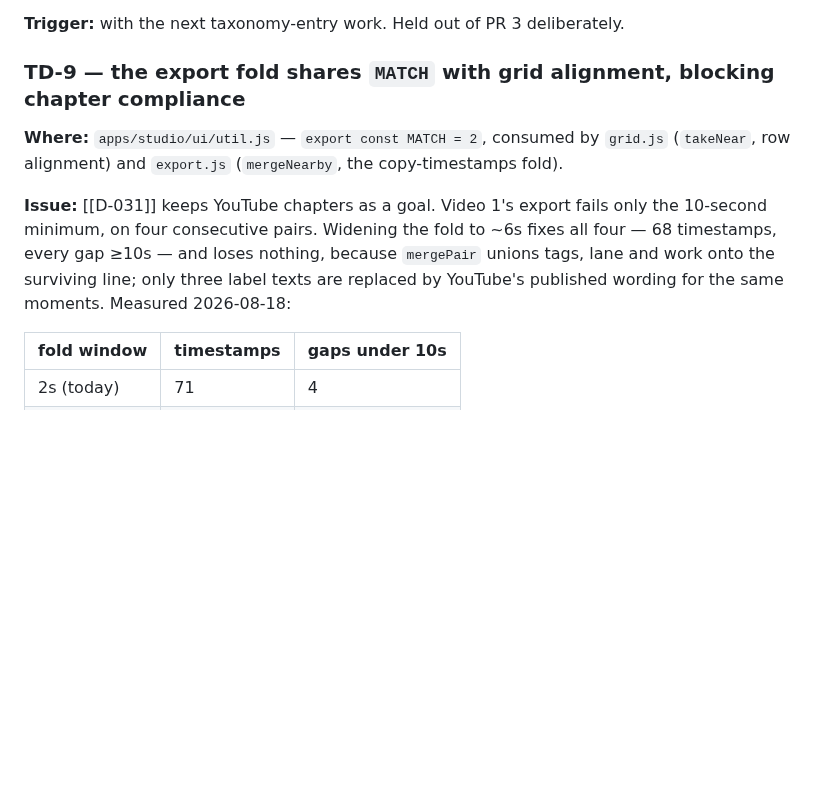
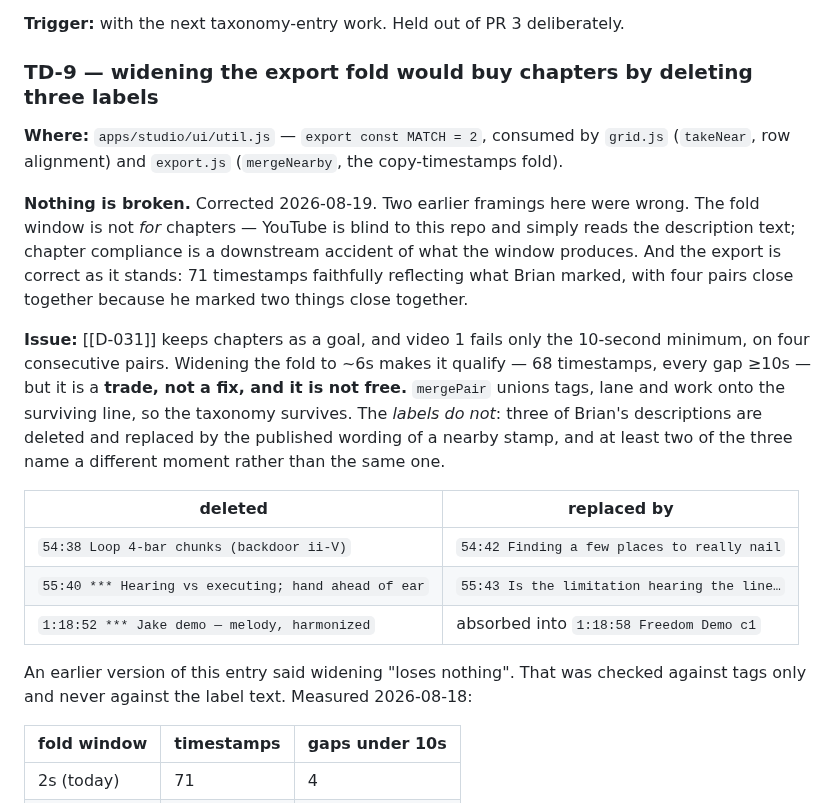
Before and after one commit to bsze24/yt-clip-marker, a Markdown page: docs/coordination/BACKLOG.md, the part around the change. Drawn GitHub-style; blank space fills up the shorter version.

Commit message:
docs: correct TD-9 and D-031 — widening the fold deletes three labels, and nothing is broken

```diff
--- a/docs/coordination/BACKLOG.md
+++ b/docs/coordination/BACKLOG.md
@@ -229,16 +229,32 @@ work as well as tags.
 
 **Trigger:** with the next taxonomy-entry work. Held out of PR 3 deliberately.
 
-### TD-9 — the export fold shares `MATCH` with grid alignment, blocking chapter compliance
+### TD-9 — widening the export fold would buy chapters by deleting three labels
 
 **Where:** `apps/studio/ui/util.js` — `export const MATCH = 2`, consumed by `grid.js`
 (`takeNear`, row alignment) and `export.js` (`mergeNearby`, the copy-timestamps fold).
 
-**Issue:** [[D-031]] keeps YouTube chapters as a goal. Video 1's export fails only the
-10-second minimum, on four consecutive pairs. Widening the fold to ~6s fixes all four — 68
-timestamps, every gap ≥10s — and loses nothing, because `mergePair` unions tags, lane and work
-onto the surviving line; only three label texts are replaced by YouTube's published wording for
-the same moments. Measured 2026-08-18:
+**Nothing is broken.** Corrected 2026-08-19. Two earlier framings here were wrong. The fold
+window is not *for* chapters — YouTube is blind to this repo and simply reads the description
+text; chapter compliance is a downstream accident of what the window produces. And the export is
+correct as it stands: 71 timestamps faithfully reflecting what Brian marked, with four pairs close
+together because he marked two things close together.
+
+**Issue:** [[D-031]] keeps chapters as a goal, and video 1 fails only the 10-second minimum, on
+four consecutive pairs. Widening the fold to ~6s makes it qualify — 68 timestamps, every gap ≥10s
+— but it is a **trade, not a fix, and it is not free.** `mergePair` unions tags, lane and work
+onto the surviving line, so the taxonomy survives. The *labels do not*: three of Brian's
+descriptions are deleted and replaced by the published wording of a nearby stamp, and at least two
+of the three name a different moment rather than the same one.
+
+| deleted | replaced by |
+| --- | --- |
+| `54:38 Loop 4-bar chunks (backdoor ii-V)` | `54:42 Finding a few places to really nail` |
+| `55:40 *** Hearing vs executing; hand ahead of ear` | `55:43 Is the limitation hearing the line…` |
+| `1:18:52 *** Jake demo — melody, harmonized` | absorbed into `1:18:58 Freedom Demo c1` |
+
+An earlier version of this entry said widening "loses nothing". That was checked against tags only
+and never against the label text. Measured 2026-08-18:
 
 | fold window | timestamps | gaps under 10s |
 | --- | --- | --- |
```
Also changed, not shown: docs/coordination/DECISIONS.md (+10 -4 lines).
